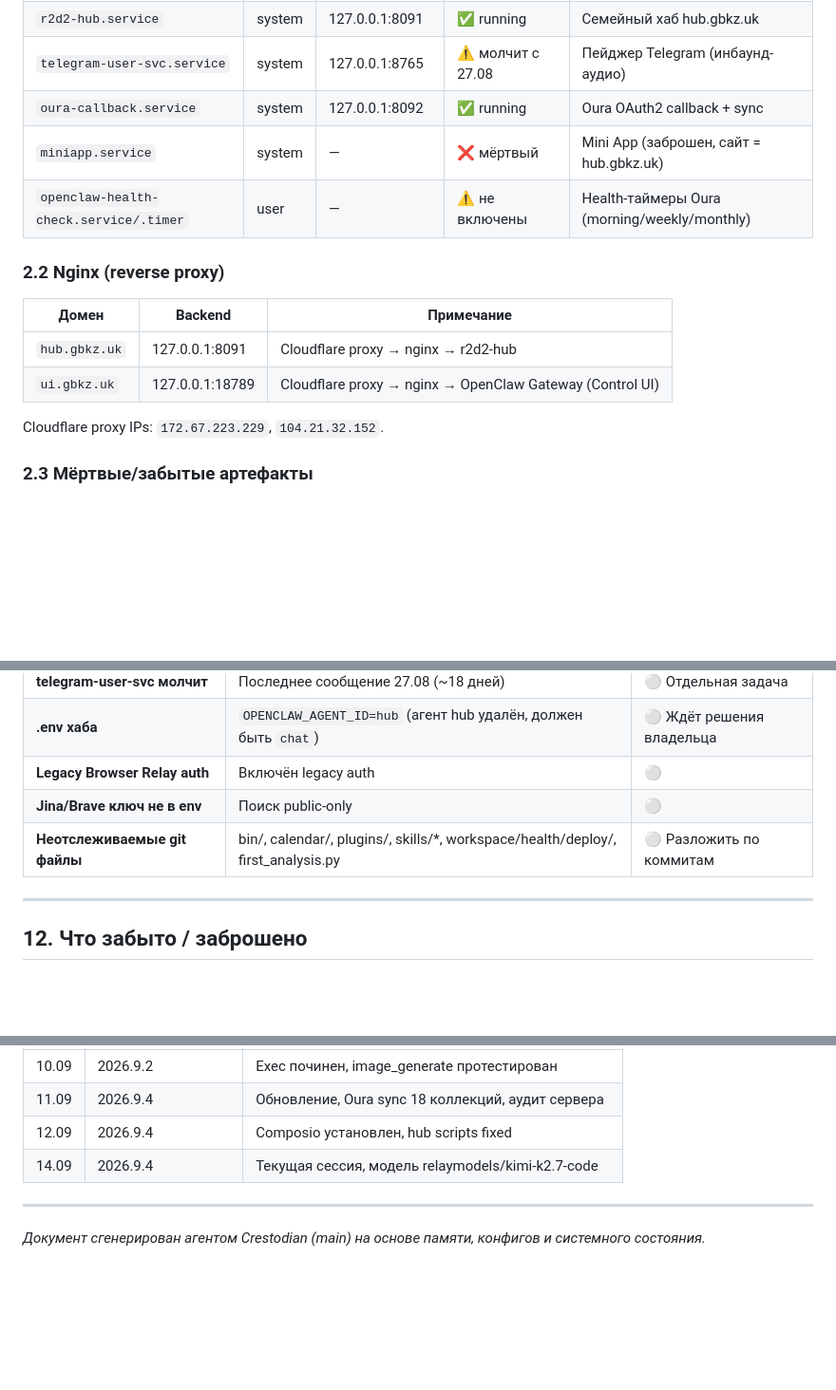
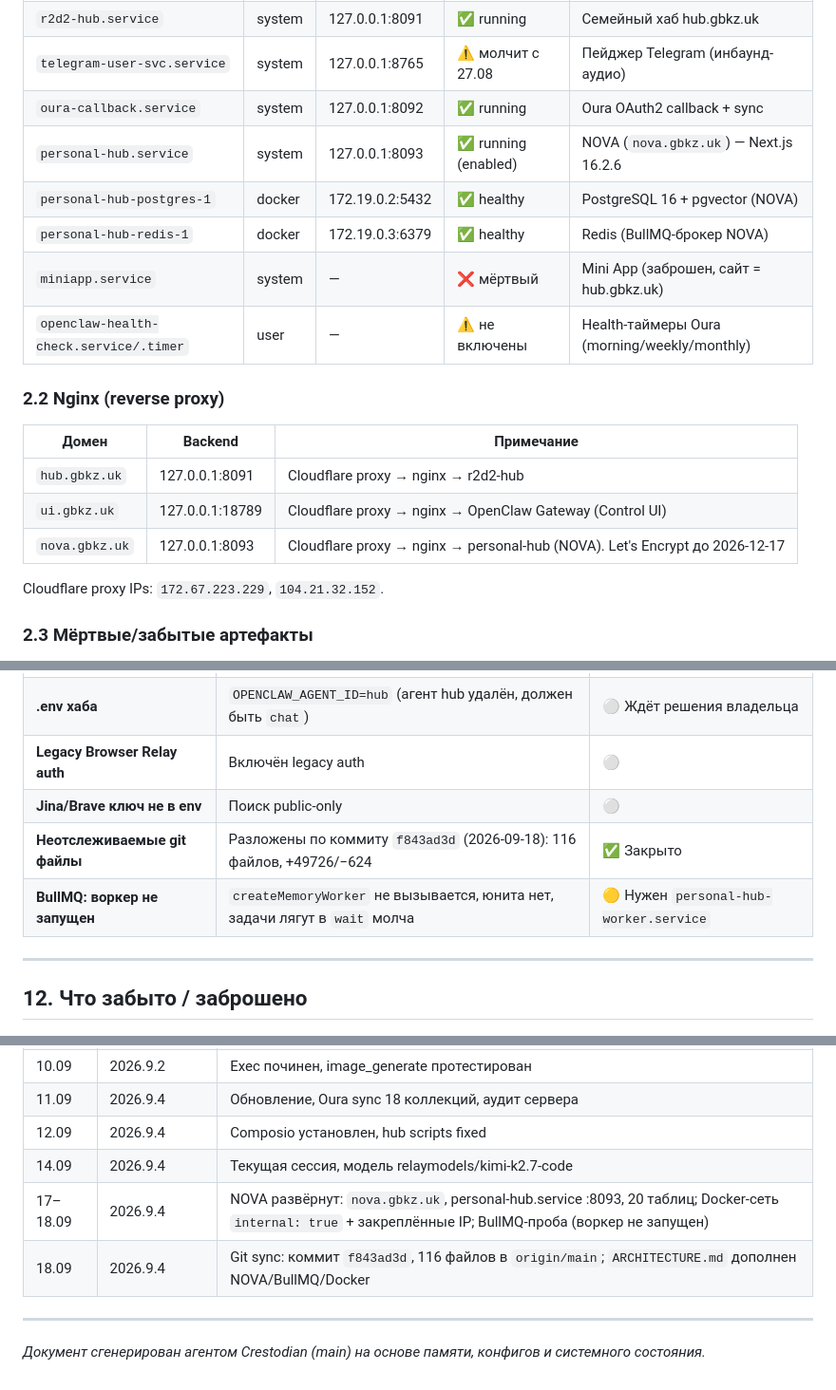
Before and after one commit to Dmgromov01/openclaw-workspace, a Markdown page: ARCHITECTURE.md, 3 parts joined by grey strips. Shown at 95% size. GitHub-like rendering; blank space fills up the shorter version.

```diff
--- a/ARCHITECTURE.md
+++ b/ARCHITECTURE.md
@@ -36,6 +36,9 @@
 | `r2d2-hub.service` | system | 127.0.0.1:8091 | ✅ running | Семейный хаб hub.gbkz.uk |
 | `telegram-user-svc.service` | system | 127.0.0.1:8765 | ⚠️ молчит с 27.08 | Пейджер Telegram (инбаунд-аудио) |
 | `oura-callback.service` | system | 127.0.0.1:8092 | ✅ running | Oura OAuth2 callback + sync |
+| `personal-hub.service` | system | 127.0.0.1:8093 | ✅ running (enabled) | NOVA (`nova.gbkz.uk`) — Next.js 16.2.6 |
+| `personal-hub-postgres-1` | docker | 172.19.0.2:5432 | ✅ healthy | PostgreSQL 16 + pgvector (NOVA) |
+| `personal-hub-redis-1` | docker | 172.19.0.3:6379 | ✅ healthy | Redis (BullMQ-брокер NOVA) |
 | `miniapp.service` | system | — | ❌ мёртвый | Mini App (заброшен, сайт = hub.gbkz.uk) |
 | `openclaw-health-check.service/.timer` | user | — | ⚠️ не включены | Health-таймеры Oura (morning/weekly/monthly) |
 
@@ -45,6 +48,7 @@
 |---|---|---|
 | `hub.gbkz.uk` | 127.0.0.1:8091 | Cloudflare proxy → nginx → r2d2-hub |
 | `ui.gbkz.uk` | 127.0.0.1:18789 | Cloudflare proxy → nginx → OpenClaw Gateway (Control UI) |
+| `nova.gbkz.uk` | 127.0.0.1:8093 | Cloudflare proxy → nginx → personal-hub (NOVA). Let's Encrypt до 2026-12-17 |
 
 Cloudflare proxy IPs: `172.67.223.229`, `104.21.32.152`.
 
@@ -368,7 +372,8 @@ ls cat head tail df journalctl date uname free zramctl mkdir mv tar gpg git ss c
 | **.env хаба** | `OPENCLAW_AGENT_ID=hub` (агент hub удалён, должен быть `chat`) | ⚪ Ждёт решения владельца |
 | **Legacy Browser Relay auth** | Включён legacy auth | ⚪ |
 | **Jina/Brave ключ не в env** | Поиск public-only | ⚪ |
-| **Неотслеживаемые git файлы** | bin/, calendar/, plugins/, skills/*, workspace/health/deploy/, first_analysis.py | ⚪ Разложить по коммитам |
+| **Неотслеживаемые git файлы** | Разложены по коммиту `f843ad3d` (2026-09-18): 116 файлов, +49726/−624 | ✅ Закрыто |
+| **BullMQ: воркер не запущен** | `createMemoryWorker` не вызывается, юнита нет, задачи лягут в `wait` молча | 🟡 Нужен `personal-hub-worker.service` |
 
 ---
 
@@ -454,6 +526,8 @@ ls cat head tail df journalctl date uname free zramctl mkdir mv tar gpg git ss c
 | 11.09 | 2026.9.4 | Обновление, Oura sync 18 коллекций, аудит сервера |
 | 12.09 | 2026.9.4 | Composio установлен, hub scripts fixed |
 | 14.09 | 2026.9.4 | Текущая сессия, модель relaymodels/kimi-k2.7-code |
+| 17–18.09 | 2026.9.4 | NOVA развёрнут: `nova.gbkz.uk`, personal-hub.service :8093, 20 таблиц; Docker-сеть `internal: true` + закреплённые IP; BullMQ-проба (воркер не запущен) |
+| 18.09 | 2026.9.4 | Git sync: коммит `f843ad3d`, 116 файлов в `origin/main`; `ARCHITECTURE.md` дополнен NOVA/BullMQ/Docker |
 
 ---
 
```
Also changed, not shown: other parts of ARCHITECTURE.md (+68 -1 lines).
